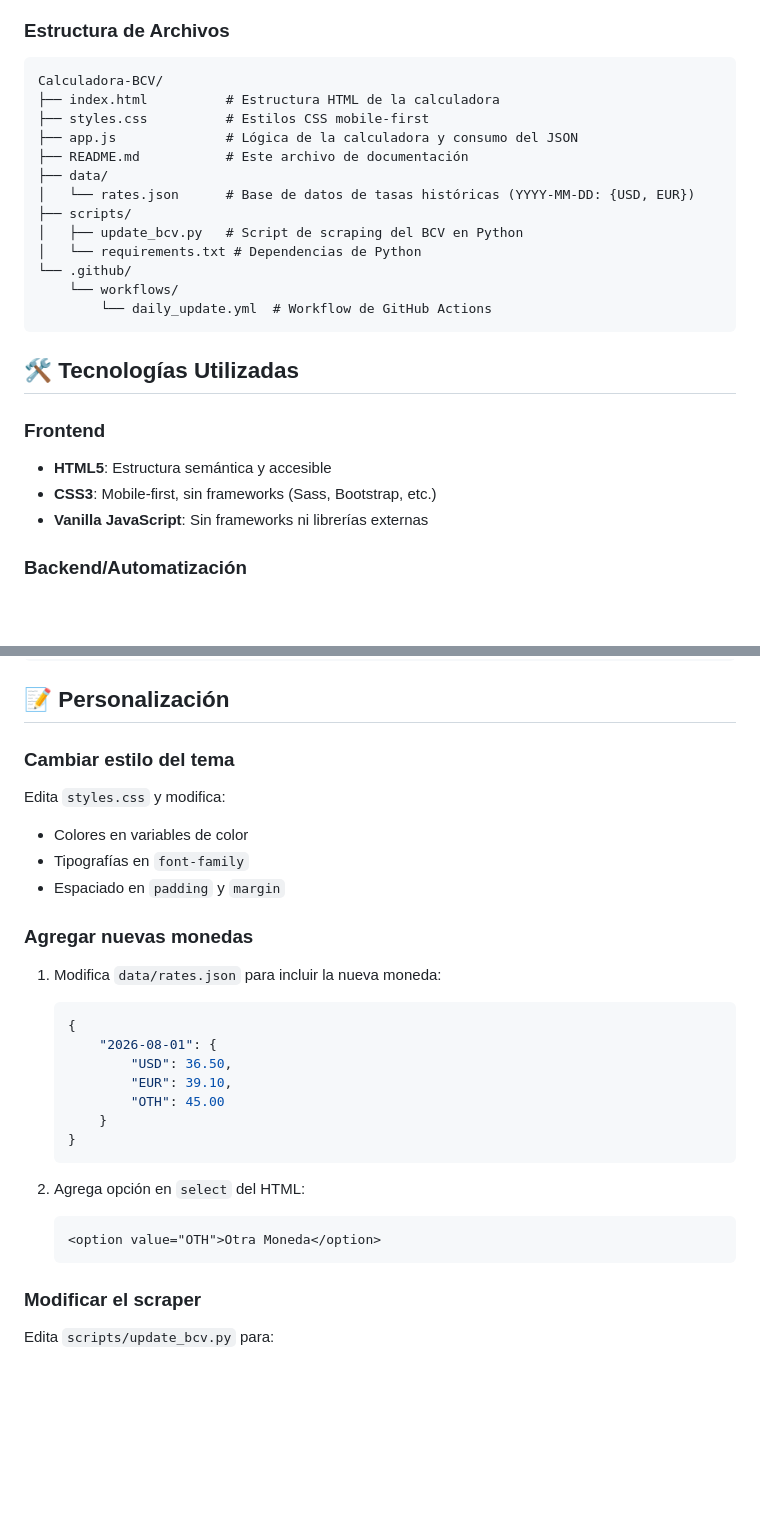
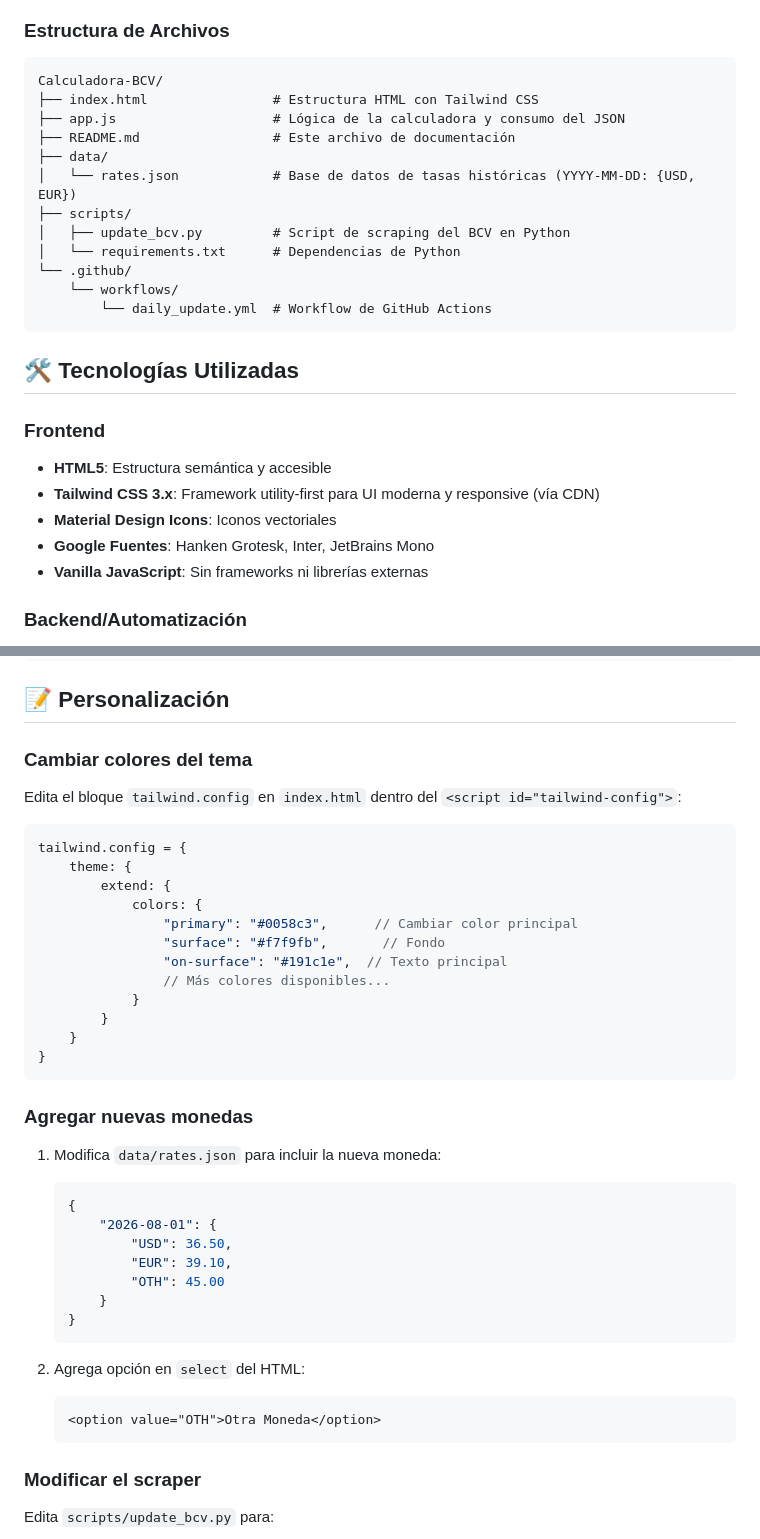
Before and after one commit to manuel-marg/Calculadora-BCV, a Markdown page: README.md, 2 parts joined by grey strips. Drawn GitHub-style; blank space fills up the shorter version.

Commit message:
Cargando el README.md

````diff
--- a/README.md
+++ b/README.md
@@ -20,15 +20,14 @@ Puedes ver la aplicación funcionando en: `https://[TU-USUARIO].github.io/[NOMBR
 
 ```
 Calculadora-BCV/
-├── index.html          # Estructura HTML de la calculadora
-├── styles.css          # Estilos CSS mobile-first
-├── app.js              # Lógica de la calculadora y consumo del JSON
-├── README.md           # Este archivo de documentación
+├── index.html                # Estructura HTML con Tailwind CSS
+├── app.js                    # Lógica de la calculadora y consumo del JSON
+├── README.md                 # Este archivo de documentación
 ├── data/
-│   └── rates.json      # Base de datos de tasas históricas (YYYY-MM-DD: {USD, EUR})
+│   └── rates.json            # Base de datos de tasas históricas (YYYY-MM-DD: {USD, EUR})
 ├── scripts/
-│   ├── update_bcv.py   # Script de scraping del BCV en Python
-│   └── requirements.txt # Dependencias de Python
+│   ├── update_bcv.py         # Script de scraping del BCV en Python
+│   └── requirements.txt      # Dependencias de Python
 └── .github/
     └── workflows/
         └── daily_update.yml  # Workflow de GitHub Actions
@@ -38,7 +37,9 @@ Calculadora-BCV/
 
 ### Frontend
 - **HTML5**: Estructura semántica y accesible
-- **CSS3**: Mobile-first, sin frameworks (Sass, Bootstrap, etc.)
+- **Tailwind CSS 3.x**: Framework utility-first para UI moderna y responsive (vía CDN)
+- **Material Design Icons**: Iconos vectoriales
+- **Google Fuentes**: Hanken Grotesk, Inter, JetBrains Mono
 - **Vanilla JavaScript**: Sin frameworks ni librerías externas
 
 ### Backend/Automatización
@@ -196,30 +197,42 @@ function swap() {
 
 ## 📝 Personalización
 
-### Cambiar estilo del tema
+### Cambiar colores del tema
 
-Edita `styles.css` y modifica:
-- Colores en variables de color
-- Tipografías en `font-family`
-- Espaciado en `padding` y `margin`
+Edita el bloque `tailwind.config` en `index.html` dentro del `<script id="tailwind-config">`:
+
+```javascript
+tailwind.config = {
+    theme: {
+        extend: {
+            colors: {
+                "primary": "#0058c3",      // Cambiar color principal
+                "surface": "#f7f9fb",       // Fondo
+                "on-surface": "#191c1e",  // Texto principal
+                // Más colores disponibles...
+            }
+        }
+    }
+}
+```
 
 ### Agregar nuevas monedas
 
 1. Modifica `data/rates.json` para incluir la nueva moneda:
-   ```json
-   {
-       "2026-08-01": {
-           "USD": 36.50,
-           "EUR": 39.10,
-           "OTH": 45.00
-       }
-   }
-   ```
+    ```json
+    {
+        "2026-08-01": {
+            "USD": 36.50,
+            "EUR": 39.10,
+            "OTH": 45.00
+        }
+    }
+    ```
 
 2. Agrega opción en `select` del HTML:
-   ```html
-   <option value="OTH">Otra Moneda</option>
-   ```
+    ```html
+    <option value="OTH">Otra Moneda</option>
+    ```
 
 ### Modificar el scraper
 
````
